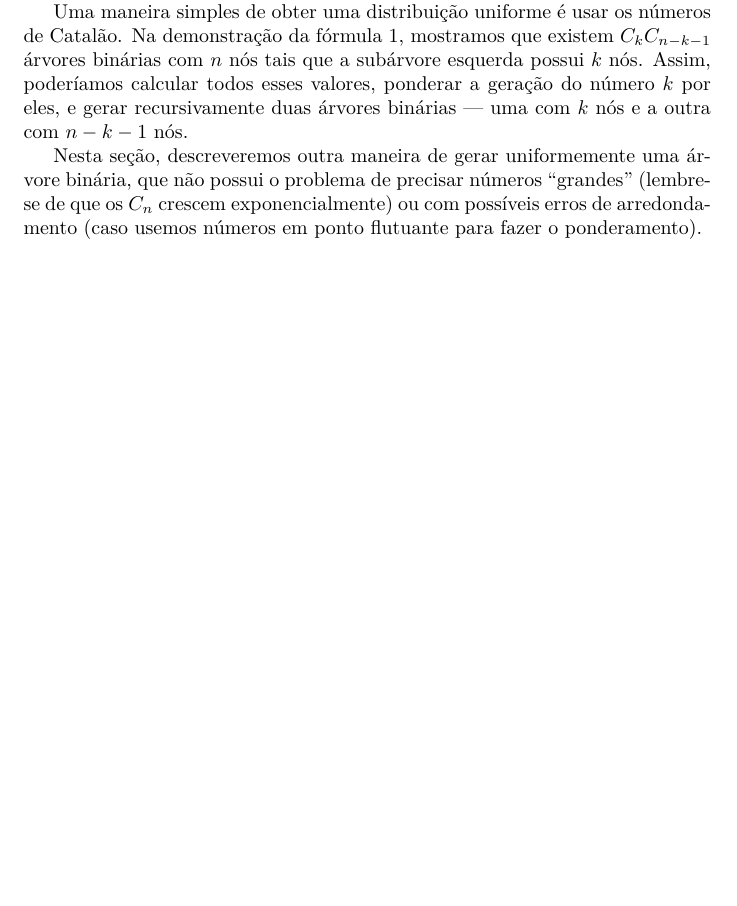
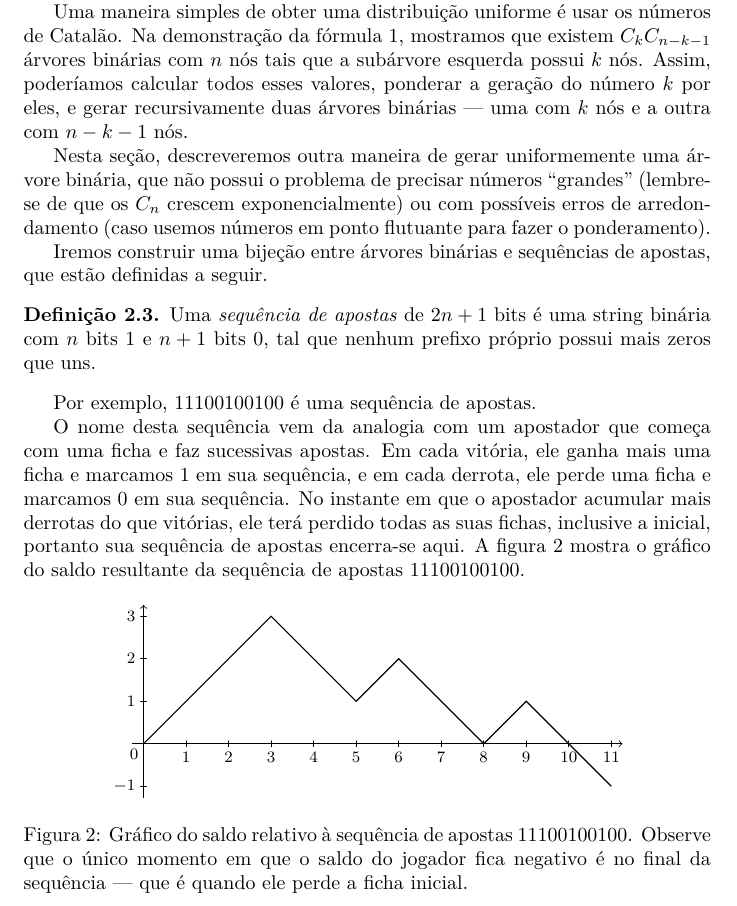
Before and after one commit to royertiago/MAC6711, a LaTeX paper (main.tex, which reads uniforme.tex): part of page 6 of 10, cut so that both start at the same text, the shorter picture padded with empty space. Compiled offline with LuaLaTeX.

Commit message:
uniforme.tex: Definido "sequência de apostas".

```diff
--- a/main.tex
+++ b/main.tex
@@ -23,6 +23,7 @@
 \usetikzlibrary{graphs}
 \usetikzlibrary{graphdrawing}
 \usegdlibrary{trees}
+\usetikzlibrary{datavisualization}
 
 \usepackage{clrscode3e}
 
--- a/uniforme.tex
+++ b/uniforme.tex
@@ -23,3 +23,54 @@ que não possui o problema de precisar números ``grandes''
 (lembre-se de que os $C_n$ crescem exponencialmente)
 ou com possíveis erros de arredondamento
 (caso usemos números em ponto flutuante para fazer o ponderamento).
+
+Iremos construir uma bijeção entre árvores binárias e sequências de apostas,
+que estão definidas a seguir.
+
+\begin{definition}
+    Uma \emph{sequência de apostas} de $2n+1$ bits
+    é uma string binária com $n$ bits $1$ e $n+1$ bits $0$,
+    tal que
+    nenhum prefixo próprio possui mais zeros que uns.
+\end{definition}
+
+Por exemplo, $11100100100$ é uma sequência de apostas.
+
+O nome desta sequência vem da analogia com um apostador
+que começa com uma ficha e faz sucessivas apostas.
+Em cada vitória, ele ganha mais uma ficha e marcamos $1$ em sua sequência,
+e em cada derrota, ele perde uma ficha e marcamos $0$ em sua sequência.
+No instante em que o apostador acumular mais derrotas do que vitórias,
+ele terá perdido todas as suas fichas, inclusive a inicial,
+portanto sua sequência de apostas encerra-se aqui.
+A figura~\ref{fig:apostas}
+mostra o gráfico do saldo resultante da sequência de apostas $11100100100$.
+
+\begin{figure}[h]
+    \centering
+    \begin{tikzpicture}[scale=0.75]
+        \datavisualization [school book axes, visualize as line]
+        data [separator=\space] {
+            x y
+            0 0
+            1 1
+            2 2
+            3 3
+            4 2
+            5 1
+            6 2
+            7 1
+            8 0
+            9 1
+            10 0
+            11 -1
+        };
+    \end{tikzpicture}
+    \caption{
+        Gráfico do saldo relativo à sequência de apostas $11100100100$.
+        Observe que o único momento em que o saldo do jogador fica negativo
+        é no final da sequência
+        --- que é quando ele perde a ficha inicial.
+    }
+    \label{fig:apostas}
+\end{figure}
```
